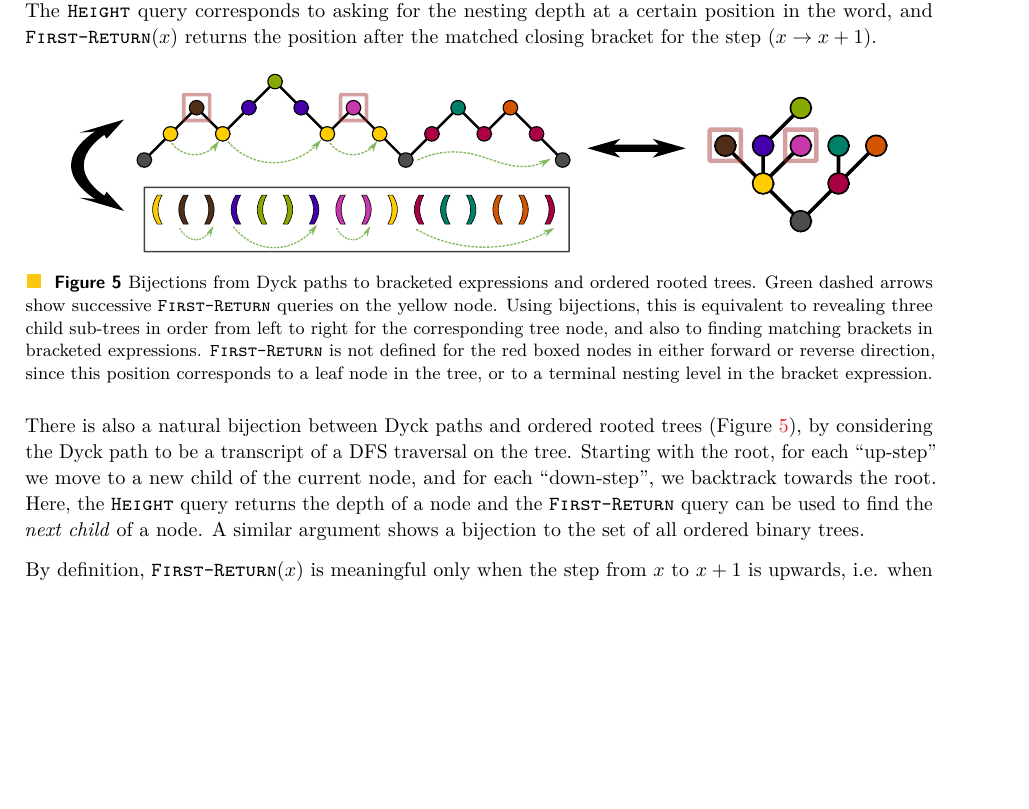
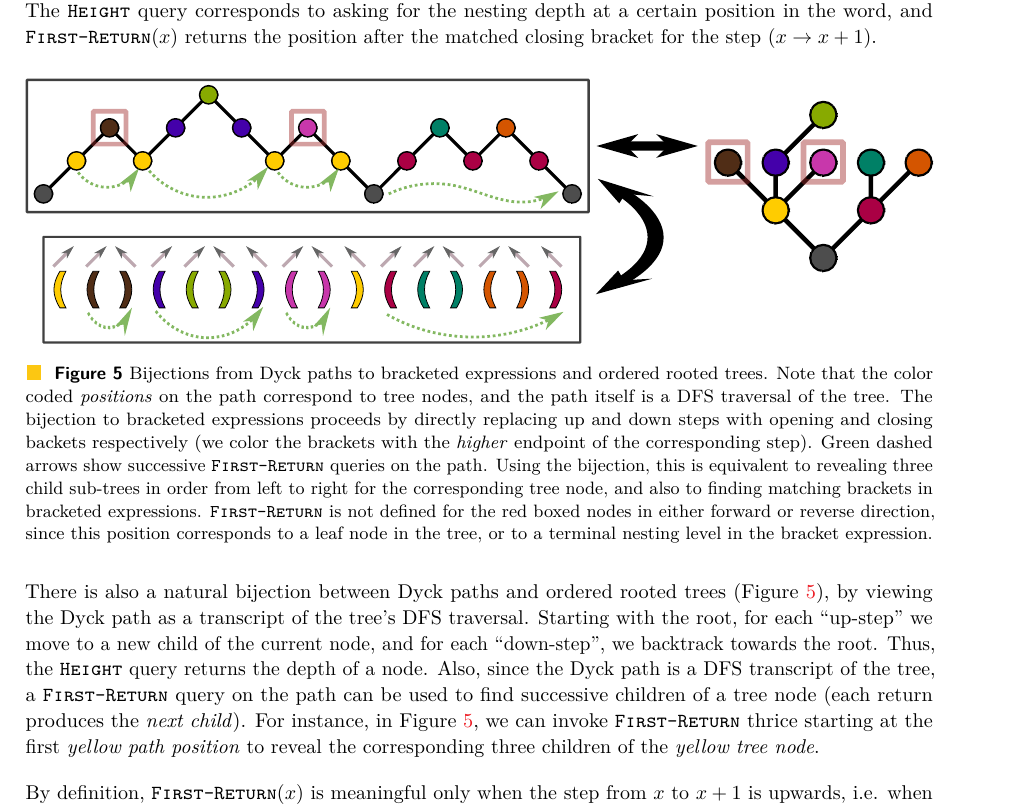
Before and after one commit to amartyashankha/local_generation_of_combinatorial_objects, a LaTeX paper (main.tex, which reads catalan.tex): part of page 22 of 61, cut so that both start at the same text, the shorter picture padded with empty space. Compiled offline with pdfLaTeX.

Commit message:
small edits to catalan

```diff
--- a/catalan.tex
+++ b/catalan.tex
@@ -58,20 +58,27 @@ and $\func{First-Return}(x)$ returns the position after the matched closing brac
 \label{sec:bijections_to_other_catalan_objects}
 \begin{figure}[htbp]
     \centering
-    \includegraphics[width=0.9\textwidth]{images/dyck_tree_bijection.pdf}
+    \includegraphics[width=\textwidth]{images/dyck_tree_bijection.pdf}
     \caption{Bijections from Dyck paths to bracketed expressions and ordered rooted trees.
-    Green dashed arrows show successive $\func{First-Return}$ queries on the yellow node.
-    Using bijections, this is equivalent to revealing three child sub-trees in order from left to right for the corresponding tree node,
+    Note that the color coded \emph{positions} on the path correspond to tree nodes, and the path itself is a DFS traversal of the tree.
+    The bijection to bracketed expressions proceeds by directly replacing up and down steps with opening and closing backets respectively
+    (we color the brackets with the \emph{higher} endpoint of the corresponding step).
+    Green dashed arrows show successive $\func{First-Return}$ queries on the path.
+    Using the bijection, this is equivalent to revealing three child sub-trees in order from left to right for the corresponding tree node,
     and also to finding matching brackets in bracketed expressions.
     \func{First-Return} is not defined for the red boxed nodes in either forward or reverse direction,
     since this position corresponds to a leaf node in the tree, or to a terminal nesting level in the bracket expression.}
     \label{fig:dyck_bijection}
 \end{figure}
 There is also a natural bijection between Dyck paths and ordered rooted trees (Figure~\ref{fig:dyck_bijection}),
-by considering the Dyck path to be a transcript of a DFS traversal on the tree.
+by viewing the Dyck path as a transcript of the tree's DFS traversal.
 Starting with the root, for each ``up-step'' we move to a new child of the current node, and for each ``down-step'', we backtrack towards the root.
-Here, the $\func{Height}$ query returns the depth of a node and the $\func{First-Return}$ query can be used to find the \emph{next child} of a node.
-A similar argument shows a bijection to the set of all ordered binary trees.
+Thus, the $\func{Height}$ query returns the depth of a node.
+Also, since the Dyck path is a DFS transcript of the tree, a $\func{First-Return}$ query on the path
+can be used to find successive children of a tree node (each return produces the \emph{next child}).
+For instance, in Figure~\ref{fig:dyck_bijection}, we can invoke \func{First-Return} thrice
+starting at the first \emph{yellow path position} to reveal the corresponding three children of the \emph{yellow tree node}.
+%A similar argument shows a bijection to the set of all ordered binary trees.
 
 By definition, \func{First-Return}$(x)$ is meaningful only when the step from $x$ to $x+1$ is upwards,
 i.e. when $\func{Height}(x+1) = \func{Height}(x) + 1$.
```
Also changed, not shown: images/diagonal_basic_dyck_path.pdf, images/dyck.pdf, images/dyck_boundary_invariant.pdf, images/dyck_finding_correct_interval.pdf, images/dyck_first_approach_sampling.pdf, images/dyck_height_sampling.pdf, images/dyck_invariant_preserve.pdf, images/dyck_tree_bijection.pdf, images/dyck_tree_bijection.pdf_tex, images/dyck_tree_bijection.svg, main.pdf, catalan.tex (3 more changed lines).
